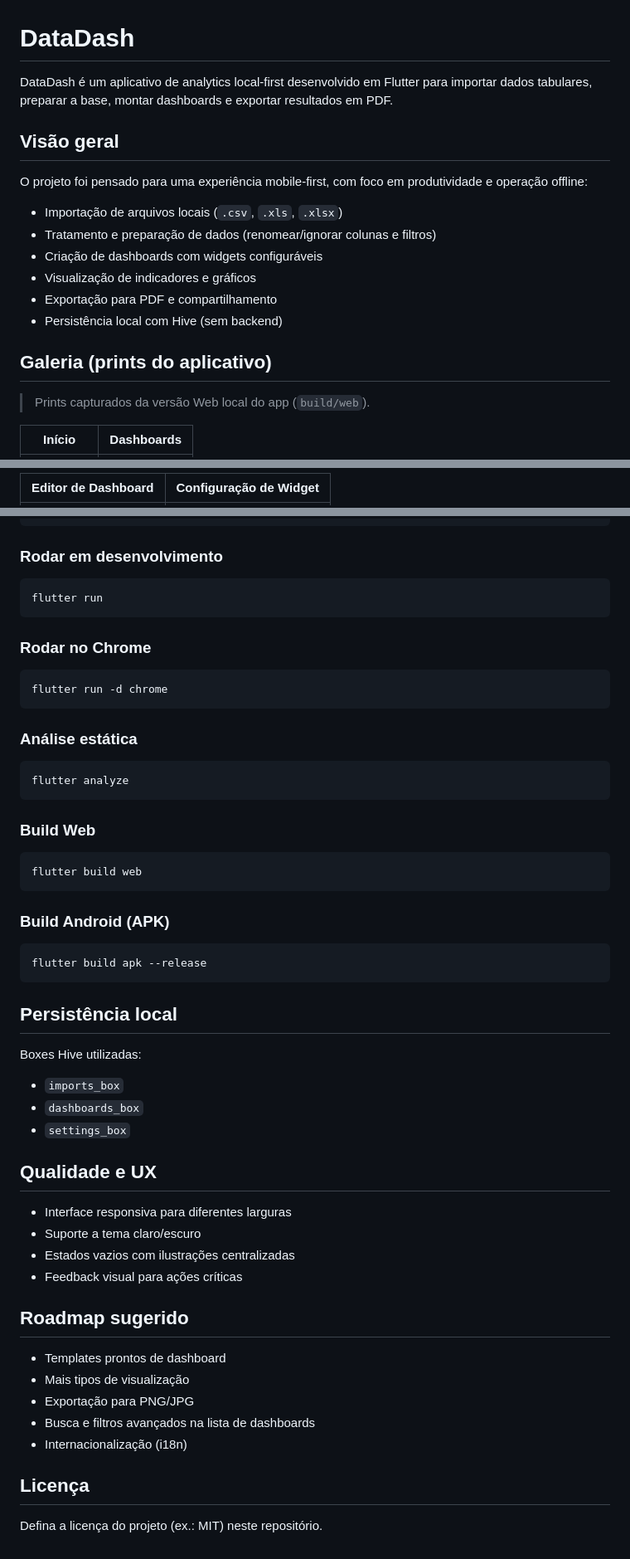
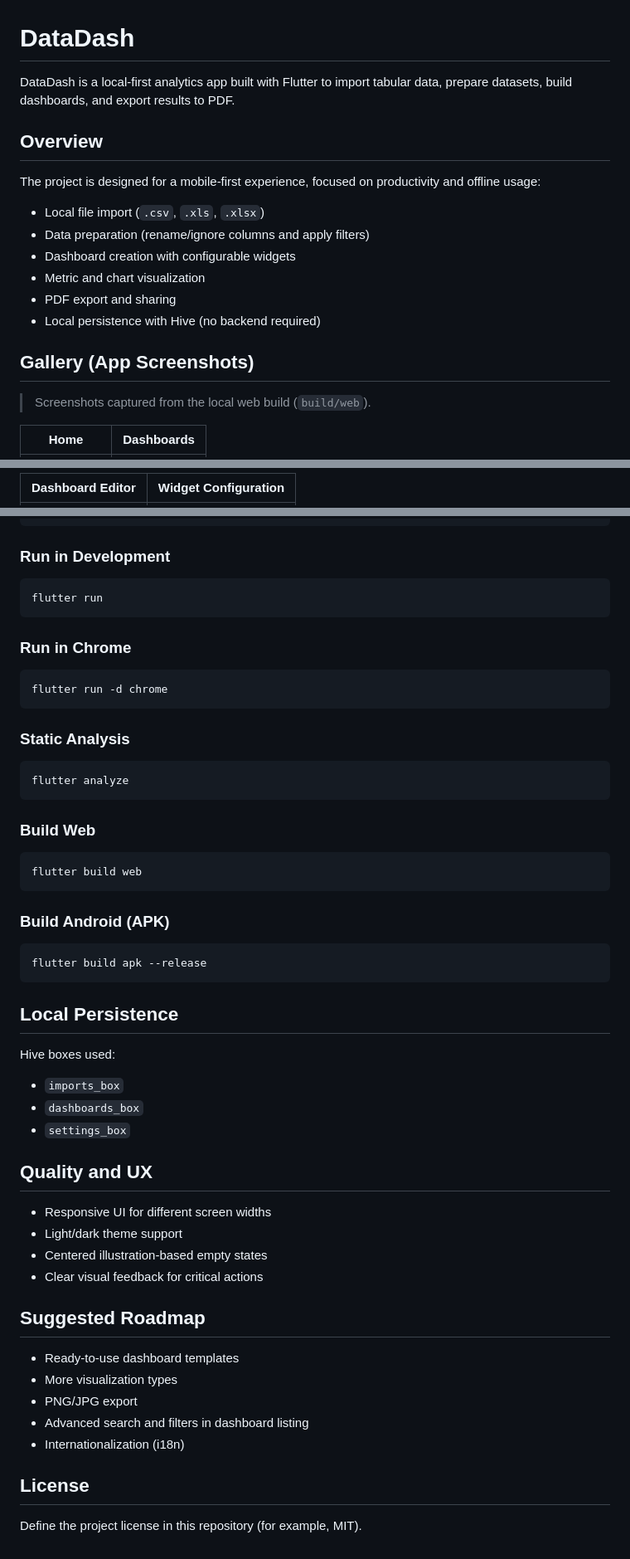
Before and after one commit to angelobragamuzi/datadash-dd, a Markdown page: README.md, 3 parts joined by grey strips. Shown at 83% size. Drawn GitHub-style.

Commit message:
docs: readme internationalization

````diff
--- a/README.md
+++ b/README.md
@@ -1,21 +1,21 @@
 # DataDash
 
-DataDash é um aplicativo de analytics local-first desenvolvido em Flutter para importar dados tabulares, preparar a base, montar dashboards e exportar resultados em PDF.
+DataDash is a local-first analytics app built with Flutter to import tabular data, prepare datasets, build dashboards, and export results to PDF.
 
-## Visão geral
+## Overview
 
-O projeto foi pensado para uma experiência mobile-first, com foco em produtividade e operação offline:
+The project is designed for a mobile-first experience, focused on productivity and offline usage:
 
-- Importação de arquivos locais (`.csv`, `.xls`, `.xlsx`)
-- Tratamento e preparação de dados (renomear/ignorar colunas e filtros)
-- Criação de dashboards com widgets configuráveis
-- Visualização de indicadores e gráficos
-- Exportação para PDF e compartilhamento
-- Persistência local com Hive (sem backend)
+- Local file import (`.csv`, `.xls`, `.xlsx`)
+- Data preparation (rename/ignore columns and apply filters)
+- Dashboard creation with configurable widgets
+- Metric and chart visualization
+- PDF export and sharing
+- Local persistence with Hive (no backend required)
 
-## Galeria (prints do aplicativo)
+## Gallery (App Screenshots)
 
-> Prints capturados da versão Web local do app (`build/web`).
+> Screenshots captured from the local web build (`build/web`).
 
-| Início | Dashboards |
+| Home | Dashboards |
 |---|---|
@@ -23,3 +23,3 @@ O projeto foi pensado para uma experiência mobile-first, com foco em produtivid
 
-| Editor de Dashboard | Configuração de Widget |
+| Dashboard Editor | Widget Configuration |
 |---|---|
@@ -146,19 +146,19 @@ cd datadash
 flutter pub get
 ```
 
-### Rodar em desenvolvimento
+### Run in Development
 
 ```bash
 flutter run
 ```
 
-### Rodar no Chrome
+### Run in Chrome
 
 ```bash
 flutter run -d chrome
 ```
 
-### Análise estática
+### Static Analysis
 
 ```bash
 flutter analyze
@@ -176,29 +176,29 @@ flutter build web
 flutter build apk --release
 ```
 
-## Persistência local
+## Local Persistence
 
-Boxes Hive utilizadas:
+Hive boxes used:
 
 - `imports_box`
 - `dashboards_box`
 - `settings_box`
 
-## Qualidade e UX
+## Quality and UX
 
-- Interface responsiva para diferentes larguras
-- Suporte a tema claro/escuro
-- Estados vazios com ilustrações centralizadas
-- Feedback visual para ações críticas
+- Responsive UI for different screen widths
+- Light/dark theme support
+- Centered illustration-based empty states
+- Clear visual feedback for critical actions
 
-## Roadmap sugerido
+## Suggested Roadmap
 
-- Templates prontos de dashboard
-- Mais tipos de visualização
-- Exportação para PNG/JPG
-- Busca e filtros avançados na lista de dashboards
-- Internacionalização (i18n)
+- Ready-to-use dashboard templates
+- More visualization types
+- PNG/JPG export
+- Advanced search and filters in dashboard listing
+- Internationalization (i18n)
 
-## Licença
+## License
 
-Defina a licença do projeto (ex.: MIT) neste repositório.
+Define the project license in this repository (for example, MIT).
````
Also changed, not shown: other parts of README.md (+69 -69 lines).
